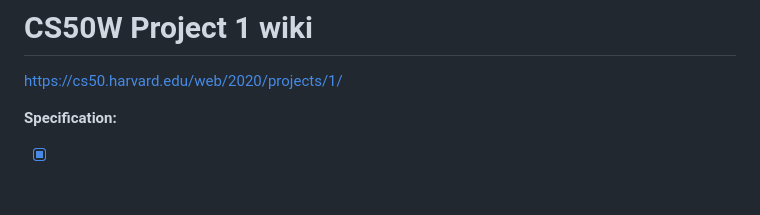
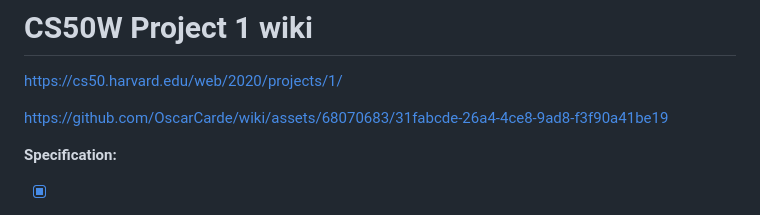
Before and after one commit to OscarCarde/wiki, a Markdown page: README.md, the part around the change. Drawn GitHub-style; blank space fills up the shorter version.

Commit message:
Update README.md video

```diff
--- a/README.md
+++ b/README.md
@@ -1,6 +1,11 @@
 # CS50W Project 1 wiki
 
 https://cs50.harvard.edu/web/2020/projects/1/
+
+
+
+https://github.com/OscarCarde/wiki/assets/68070683/31fabcde-26a4-4ce8-9ad8-f3f90a41be19
+
 
 **Specification:**
 
```
